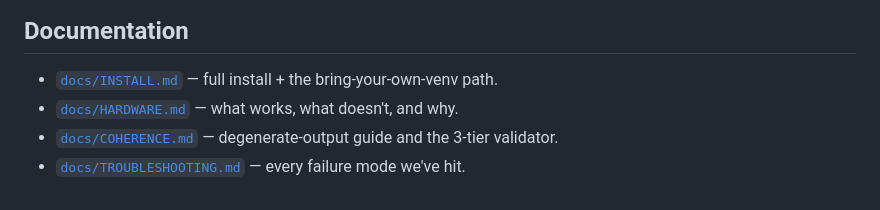
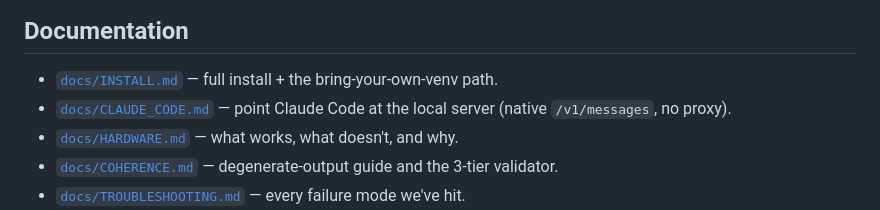
Before and after one commit to nikolatesla20/qwen3.6-windows-server, a Markdown page: README.md, the part around the change. Rendered like a GitHub page.

Commit message:
Add Claude Code integration guide and link from README

```diff
--- a/README.md
+++ b/README.md
@@ -253,6 +253,7 @@ inside this launcher's portable zip.
 ## Documentation
 
 - [`docs/INSTALL.md`](docs/INSTALL.md) — full install + the bring-your-own-venv path.
+- [`docs/CLAUDE_CODE.md`](docs/CLAUDE_CODE.md) — point Claude Code at the local server (native `/v1/messages`, no proxy).
 - [`docs/HARDWARE.md`](docs/HARDWARE.md) — what works, what doesn't, and why.
 - [`docs/COHERENCE.md`](docs/COHERENCE.md) — degenerate-output guide and the 3-tier validator.
 - [`docs/TROUBLESHOOTING.md`](docs/TROUBLESHOOTING.md) — every failure mode we've hit.
```
Also changed, not shown: docs/CLAUDE_CODE.md (added, +115 -0 lines).
